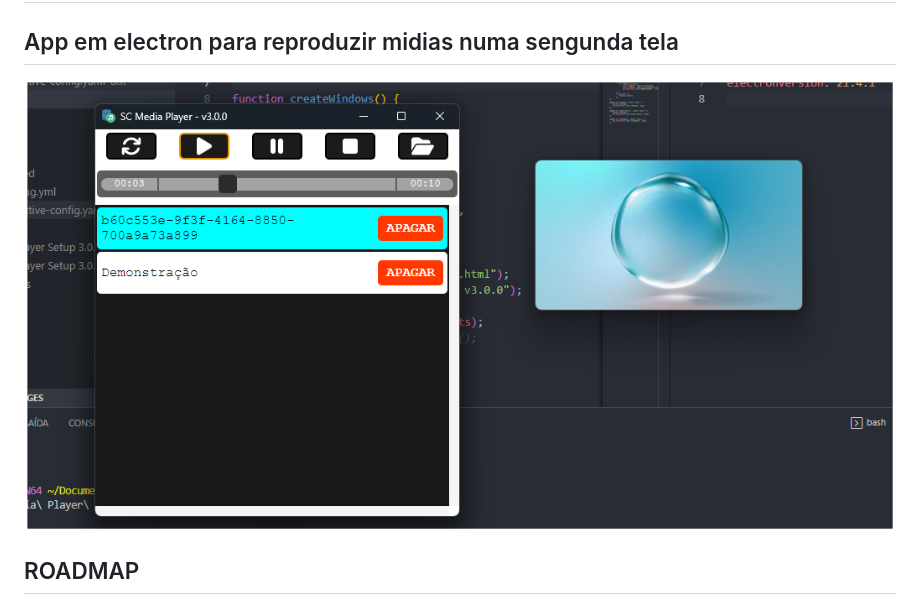
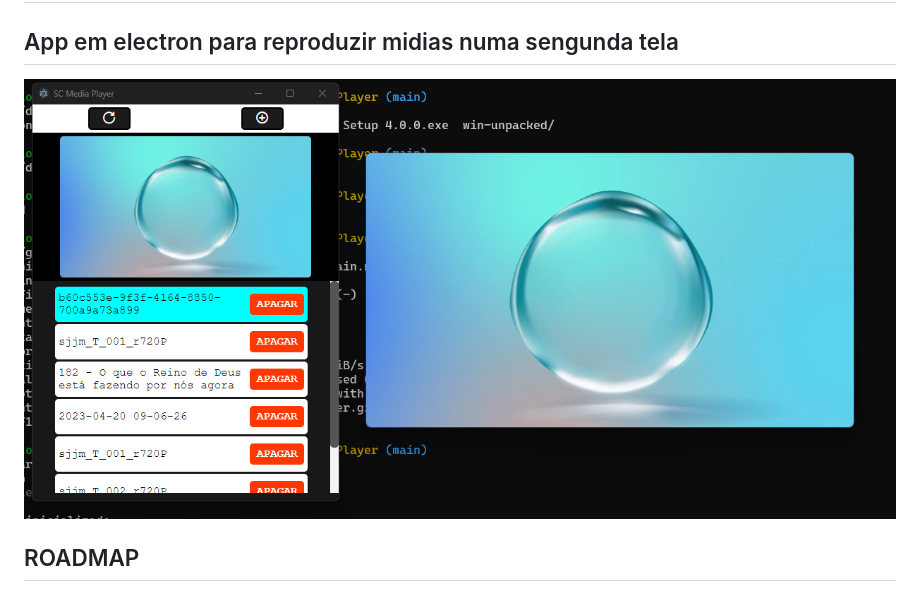
Before and after one commit to saulotarsobc/SC-Media-Player, a Markdown page: README.md, the part around the change. GitHub-like rendering; pictures changed too: image/README/1677784227908.png (deleted), image/README/1682435607845.png (added).

Commit message:
:fire: add player na tela 1

```diff
--- a/README.md
+++ b/README.md
@@ -2,7 +2,7 @@
 
 ## App em electron para reproduzir midias numa sengunda tela
 
-![1677784227908](image/README/1677784227908.png)
+![1682435607845](image/README/1682435607845.png)
 
 ## ROADMAP
 
```
